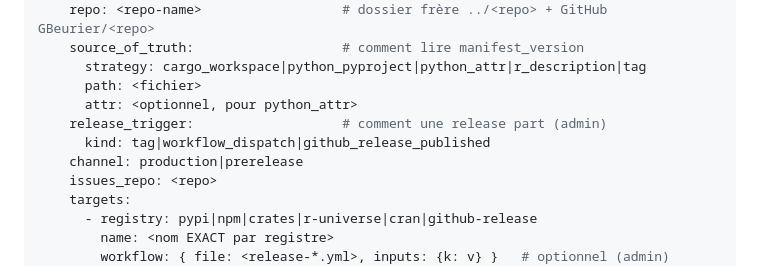
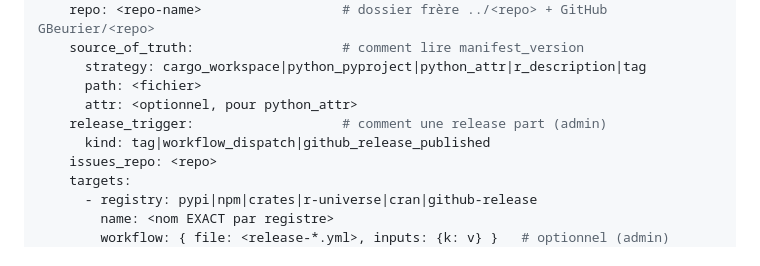
Before and after one commit to GBeurier/nirs4all-cockpit, a Markdown page: ROADMAP.md, the part around the change. Rendered like a GitHub page.

Commit message:
docs(roadmap): remove release channel field

```diff
--- a/ROADMAP.md
+++ b/ROADMAP.md
@@ -78,7 +78,6 @@ packages:
       attr: <optionnel, pour python_attr>
     release_trigger:                   # comment une release part (admin)
       kind: tag|workflow_dispatch|github_release_published
-    channel: production|prerelease
     issues_repo: <repo>
     targets:
       - registry: pypi|npm|crates|r-universe|cran|github-release
```
